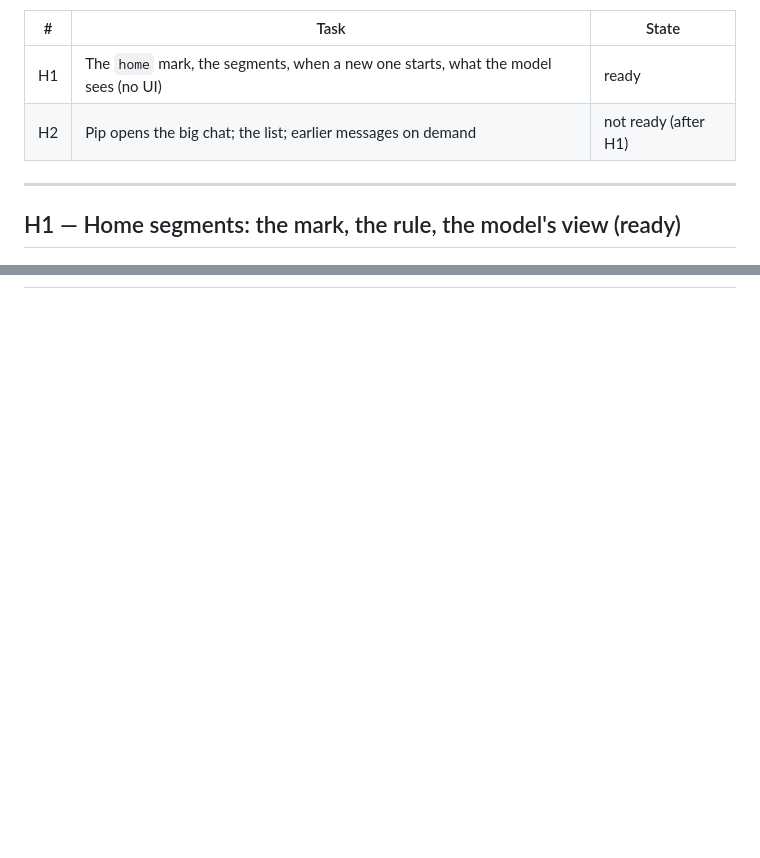
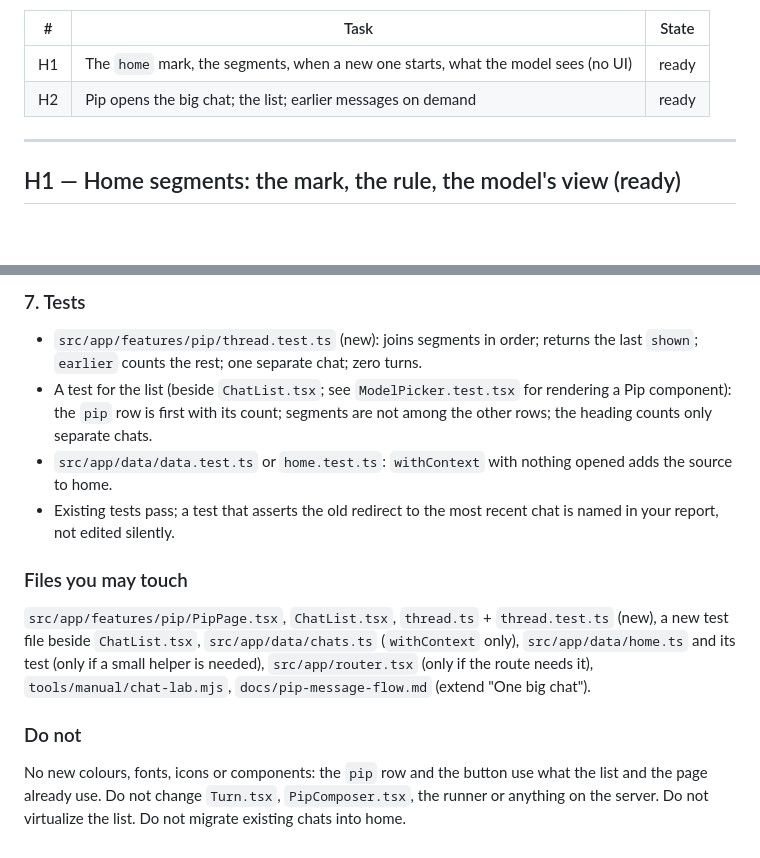
Before and after one commit to alsanatilla/pocket-phone, a Markdown page: docs/agents/home-chat.md, 2 parts joined by grey strips. Rendered like a GitHub page; blank space fills up the shorter version.

Commit message:
The brief for Pip opening the big chat (H2)
Co-Authored-By: Claude <noreply@anthropic.com>

```diff
--- a/docs/agents/home-chat.md
+++ b/docs/agents/home-chat.md
@@ -24,7 +24,7 @@ Every other chat is a separate chat and works as today.
 | # | Task | State |
 |---|---|---|
 | H1 | The `home` mark, the segments, when a new one starts, what the model sees (no UI) | ready |
-| H2 | Pip opens the big chat; the list; earlier messages on demand | not ready (after H1) |
+| H2 | Pip opens the big chat; the list; earlier messages on demand | ready |
 
 ---
 
@@ -123,0 +190,22 @@ Background jobs keep writing to their own chats.
+### 7. Tests
+
+- `src/app/features/pip/thread.test.ts` (new): joins segments in order; returns the last `shown`; `earlier` counts
+  the rest; one separate chat; zero turns.
+- A test for the list (beside `ChatList.tsx`; see `ModelPicker.test.tsx` for rendering a Pip component): the `pip`
+  row is first with its count; segments are not among the other rows; the heading counts only separate chats.
+- `src/app/data/data.test.ts` or `home.test.ts`: `withContext` with nothing opened adds the source to home.
+- Existing tests pass; a test that asserts the old redirect to the most recent chat is named in your report, not
+  edited silently.
+
+### Files you may touch
+
+`src/app/features/pip/PipPage.tsx`, `ChatList.tsx`, `thread.ts` + `thread.test.ts` (new), a new test file beside
+`ChatList.tsx`, `src/app/data/chats.ts` (`withContext` only), `src/app/data/home.ts` and its test (only if a small
+helper is needed), `src/app/router.tsx` (only if the route needs it), `tools/manual/chat-lab.mjs`,
+`docs/pip-message-flow.md` (extend "One big chat").
+
+### Do not
+
+No new colours, fonts, icons or components: the `pip` row and the button use what the list and the page already
+use. Do not change `Turn.tsx`, `PipComposer.tsx`, the runner or anything on the server. Do not virtualize the
+list. Do not migrate existing chats into home.
```
Also changed, not shown: other parts of docs/agents/home-chat.md (+67 -1 lines).
